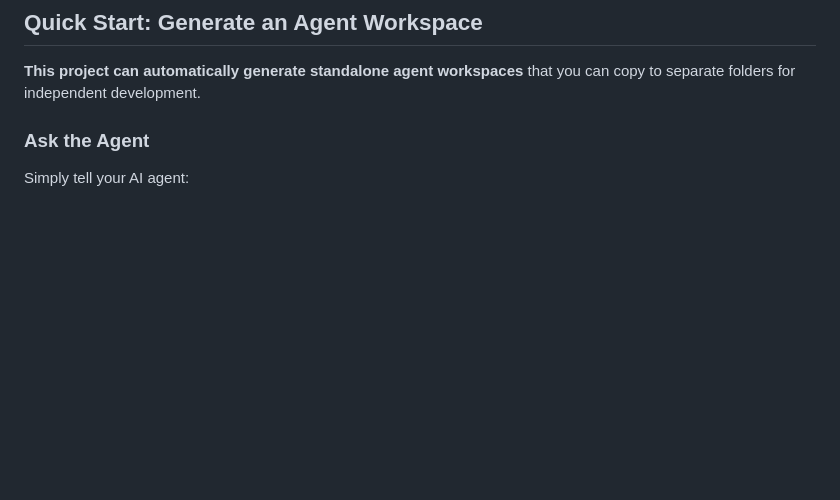
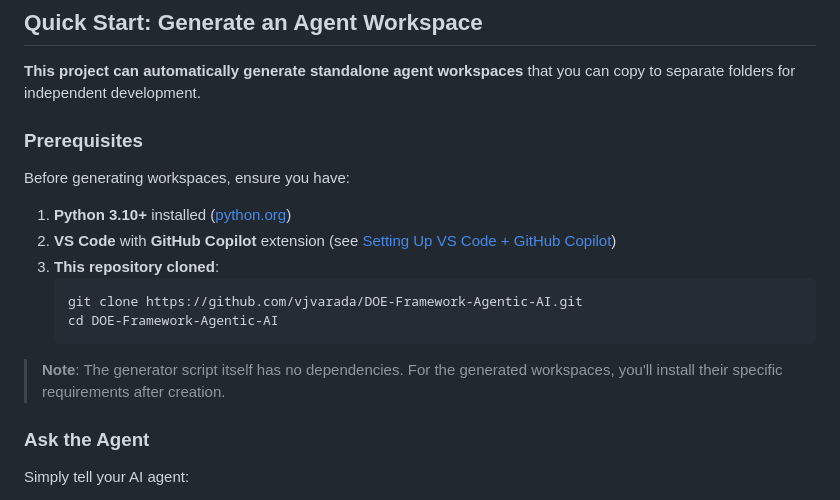
Before and after one commit to vjvarada/DOE-Framework-Agentic-AI, a Markdown page: README.md, the part around the change. Drawn GitHub-style; blank space fills up the shorter version.

Commit message:
Add prerequisites to Quick Start section

````diff
--- a/README.md
+++ b/README.md
@@ -38,6 +38,20 @@ A comprehensive, step-by-step tutorial on building and deploying AI-powered agen
 ## Quick Start: Generate an Agent Workspace
 
 **This project can automatically generate standalone agent workspaces** that you can copy to separate folders for independent development.
+
+### Prerequisites
+
+Before generating workspaces, ensure you have:
+
+1. **Python 3.10+** installed ([python.org](https://www.python.org/downloads/))
+2. **VS Code** with **GitHub Copilot** extension (see [Setting Up VS Code + GitHub Copilot](#setting-up-vs-code--github-copilot))
+3. **This repository cloned**:
+   ```powershell
+   git clone https://github.com/vjvarada/DOE-Framework-Agentic-AI.git
+   cd DOE-Framework-Agentic-AI
+   ```
+
+> **Note**: The generator script itself has no dependencies. For the generated workspaces, you'll install their specific requirements after creation.
 
 ### Ask the Agent
 
````
